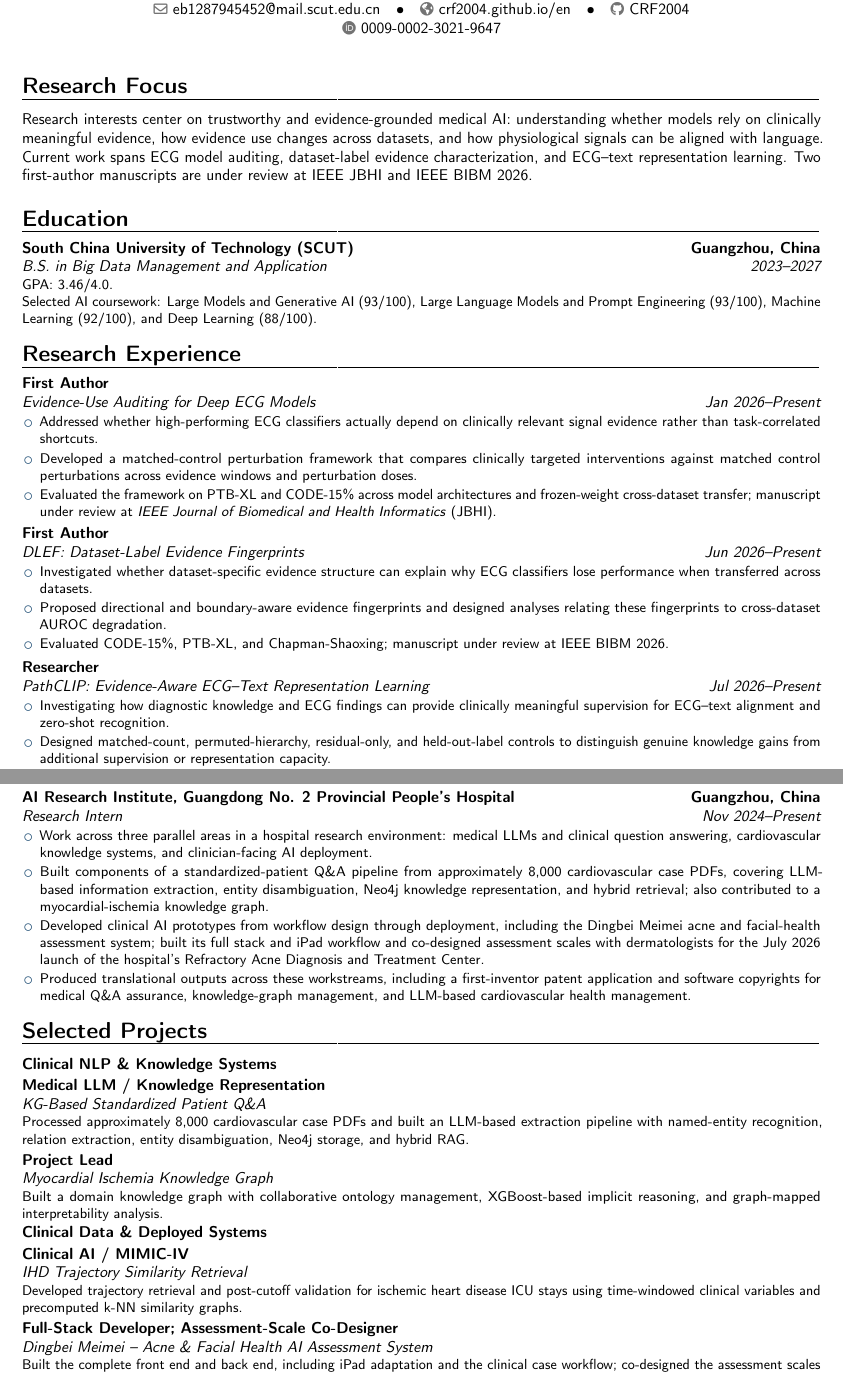
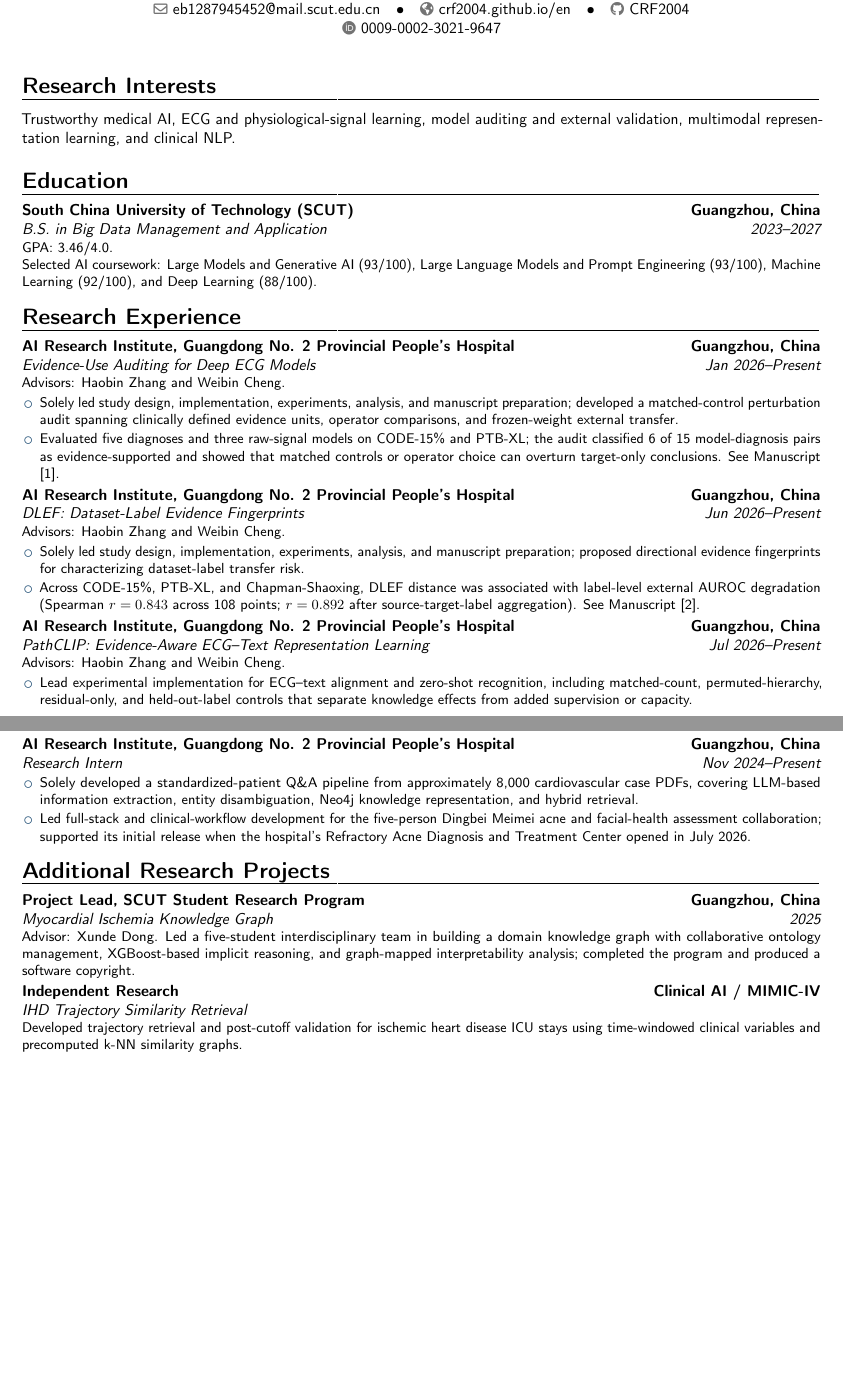
Before and after one commit to CRF2004/crf2004.github.io, a LaTeX CV (cv/rongfeng-cheng-cv.tex): two parts of pages 1 and 2 of 2, joined at a grey line, cut so that both start at the same text, the shorter picture padded with empty space. Compiled offline with pdfLaTeX.

Commit message:
Refine general academic CV

```diff
--- a/cv/rongfeng-cheng-cv.tex
+++ b/cv/rongfeng-cheng-cv.tex
@@ -27,29 +27,25 @@
 \makecvtitle
 \vspace{-1.2em}
 
-\section{Research Focus}
-\cvitem{}{Research interests center on trustworthy and evidence-grounded medical AI: understanding whether models rely on clinically meaningful evidence, how evidence use changes across datasets, and how physiological signals can be aligned with language. Current work spans ECG model auditing, dataset-label evidence characterization, and ECG--text representation learning. Two first-author manuscripts are under review at IEEE JBHI and IEEE BIBM 2026.}
+\section{Research Interests}
+\cvitem{}{Trustworthy medical AI, ECG and physiological-signal learning, model auditing and external validation, multimodal representation learning, and clinical NLP.}
 
 \section{Education}
 \cventry{2023--2027}{B.S. in Big Data Management and Application}{South China University of Technology (SCUT)}{Guangzhou, China}{}{GPA: 3.46/4.0.\\Selected AI coursework: Large Models and Generative AI (93/100), Large Language Models and Prompt Engineering (93/100), Machine Learning (92/100), and Deep Learning (88/100).}
 
 \section{Research Experience}
-\cventry{Jan 2026--Present}{Evidence-Use Auditing for Deep ECG Models}{First Author}{}{}{\begin{itemize}
-  \item Addressed whether high-performing ECG classifiers actually depend on clinically relevant signal evidence rather than task-correlated shortcuts.
-  \item Developed a matched-control perturbation framework that compares clinically targeted interventions against matched control perturbations across evidence windows and perturbation doses.
-  \item Evaluated the framework on PTB-XL and CODE-15\% across model architectures and frozen-weight cross-dataset transfer; manuscript under review at \textit{IEEE Journal of Biomedical and Health Informatics} (JBHI).
+\cventry{Jan 2026--Present}{Evidence-Use Auditing for Deep ECG Models}{AI Research Institute, Guangdong No. 2 Provincial People's Hospital}{Guangzhou, China}{}{Advisors: Haobin Zhang and Weibin Cheng.\begin{itemize}
+  \item Solely led study design, implementation, experiments, analysis, and manuscript preparation; developed a matched-control perturbation audit spanning clinically defined evidence units, operator comparisons, and frozen-weight external transfer.
+  \item Evaluated five diagnoses and three raw-signal models on CODE-15\% and PTB-XL; the audit classified 6 of 15 model-diagnosis pairs as evidence-supported and showed that matched controls or operator choice can overturn target-only conclusions. See Manuscript [1].
 \end{itemize}}
 
-\cventry{Jun 2026--Present}{DLEF: Dataset-Label Evidence Fingerprints}{First Author}{}{}{\begin{itemize}
-  \item Investigated whether dataset-specific evidence structure can explain why ECG classifiers lose performance when transferred across datasets.
-  \item Proposed directional and boundary-aware evidence fingerprints and designed analyses relating these fingerprints to cross-dataset AUROC degradation.
-  \item Evaluated CODE-15\%, PTB-XL, and Chapman-Shaoxing; manuscript under review at IEEE BIBM 2026.
+\cventry{Jun 2026--Present}{DLEF: Dataset-Label Evidence Fingerprints}{AI Research Institute, Guangdong No. 2 Provincial People's Hospital}{Guangzhou, China}{}{Advisors: Haobin Zhang and Weibin Cheng.\begin{itemize}
+  \item Solely led study design, implementation, experiments, analysis, and manuscript preparation; proposed directional evidence fingerprints for characterizing dataset-label transfer risk.
+  \item Across CODE-15\%, PTB-XL, and Chapman-Shaoxing, DLEF distance was associated with label-level external AUROC degradation (Spearman $r=0.843$ across 108 points; $r=0.892$ after source-target-label aggregation). See Manuscript [2].
 \end{itemize}}
 
-\cventry{Jul 2026--Present}{PathCLIP: Evidence-Aware ECG--Text Representation Learning}{Researcher}{}{}{\begin{itemize}
-  \item Investigating how diagnostic knowledge and ECG findings can provide clinically meaningful supervision for ECG--text alignment and zero-shot recognition.
-  \item Designed matched-count, permuted-hierarchy, residual-only, and held-out-label controls to distinguish genuine knowledge gains from additional supervision or representation capacity.
-  \item Current work shifts from ontology-only supervision toward finding-level evidence alignment.
+\cventry{Jul 2026--Present}{PathCLIP: Evidence-Aware ECG--Text Representation Learning}{AI Research Institute, Guangdong No. 2 Provincial People's Hospital}{Guangzhou, China}{}{Advisors: Haobin Zhang and Weibin Cheng.\begin{itemize}
+  \item Lead experimental implementation for ECG--text alignment and zero-shot recognition, including matched-count, permuted-hierarchy, residual-only, and held-out-label controls that separate knowledge effects from added supervision or capacity.
 \end{itemize}}
 
 \section{Manuscripts \& Publications}
@@ -61,23 +57,16 @@
 
 \newpage
-\section{Professional Experience}
+\section{Clinical Research \& Engineering Experience}
 \cventry{Nov 2024--Present}{Research Intern}{AI Research Institute, Guangdong No. 2 Provincial People's Hospital}{Guangzhou, China}{}{\begin{itemize}
-  \item Work across three parallel areas in a hospital research environment: medical LLMs and clinical question answering, cardiovascular knowledge systems, and clinician-facing AI deployment.
-  \item Built components of a standardized-patient Q\&A pipeline from approximately 8,000 cardiovascular case PDFs, covering LLM-based information extraction, entity disambiguation, Neo4j knowledge representation, and hybrid retrieval; also contributed to a myocardial-ischemia knowledge graph.
-  \item Developed clinical AI prototypes from workflow design through deployment, including the Dingbei Meimei acne and facial-health assessment system; built its full stack and iPad workflow and co-designed assessment scales with dermatologists for the July 2026 launch of the hospital's Refractory Acne Diagnosis and Treatment Center.
-  \item Produced translational outputs across these workstreams, including a first-inventor patent application and software copyrights for medical Q\&A assurance, knowledge-graph management, and LLM-based cardiovascular health management.
+  \item Solely developed a standardized-patient Q\&A pipeline from approximately 8,000 cardiovascular case PDFs, covering LLM-based information extraction, entity disambiguation, Neo4j knowledge representation, and hybrid retrieval.
+  \item Led full-stack and clinical-workflow development for the five-person Dingbei Meimei acne and facial-health assessment collaboration; supported its initial release when the hospital's Refractory Acne Diagnosis and Treatment Center opened in July 2026.
 \end{itemize}}
 
-\section{Selected Projects}
-\cvitem{}{\textbf{Clinical NLP \& Knowledge Systems}}
-\cventry{}{KG-Based Standardized Patient Q\&A}{Medical LLM / Knowledge Representation}{}{}{Processed approximately 8,000 cardiovascular case PDFs and built an LLM-based extraction pipeline with named-entity recognition, relation extraction, entity disambiguation, Neo4j storage, and hybrid RAG.}
-\cventry{}{Myocardial Ischemia Knowledge Graph}{Project Lead}{}{}{Built a domain knowledge graph with collaborative ontology management, XGBoost-based implicit reasoning, and graph-mapped interpretability analysis.}
+\section{Additional Research Projects}
+\cventry{2025}{Myocardial Ischemia Knowledge Graph}{Project Lead, SCUT Student Research Program}{Guangzhou, China}{}{Advisor: Xunde Dong. Led a five-student interdisciplinary team in building a domain knowledge graph with collaborative ontology management, XGBoost-based implicit reasoning, and graph-mapped interpretability analysis; completed the program and produced a software copyright.}
+\cventry{}{IHD Trajectory Similarity Retrieval}{Independent Research}{Clinical AI / MIMIC-IV}{}{Developed trajectory retrieval and post-cutoff validation for ischemic heart disease ICU stays using time-windowed clinical variables and precomputed k-NN similarity graphs.}
 
-\cvitem{}{\textbf{Clinical Data \& Deployed Systems}}
-\cventry{}{IHD Trajectory Similarity Retrieval}{Clinical AI / MIMIC-IV}{}{}{Developed trajectory retrieval and post-cutoff validation for ischemic heart disease ICU stays using time-windowed clinical variables and precomputed k-NN similarity graphs.}
-\cventry{}{Dingbei Meimei -- Acne \& Facial Health AI Assessment System}{Full-Stack Developer; Assessment-Scale Co-Designer}{}{}{Built the complete front end and back end, including iPad adaptation and the clinical case workflow; co-designed the assessment scales with dermatologists at Guangdong No. 2 Provincial People's Hospital. Delivered the system for the July 2026 launch of the hospital's Refractory Acne Diagnosis and Treatment Center.}
-
-\section{Patents \& Intellectual Property}
+\section{Patents \& Software IP}
 \cvitem{Patent}{\textbf{Method, System, and Electronic Device for Medical Question-Answering Output Assurance} -- First Inventor; application \#202610582199.6; filed Apr 2026; preliminary examination passed.}
 \cvitem{Software IP}{Knowledge Graph Ontology Intelligent Management System V1.0 (\#2025SR2454864); LLM-Based Cardiovascular Proactive Health Management Intelligent System V1.0 (\#2025SR2080673).}
 
```
Also changed, not shown: cv/rongfeng-cheng-cv.tex (10 more changed lines).
